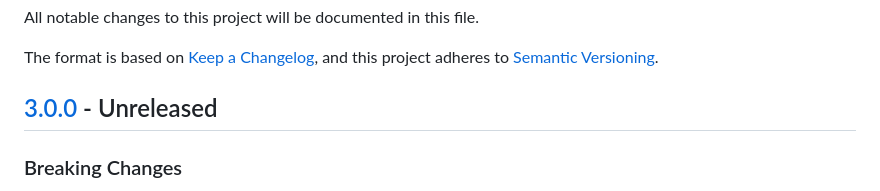
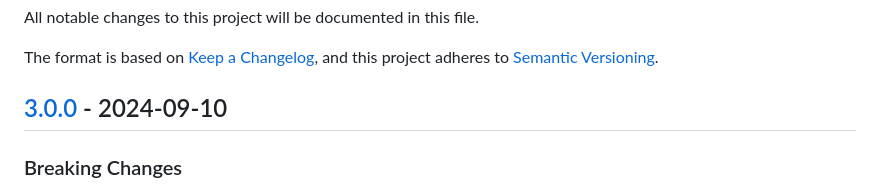
Before and after one commit to microsoft/sarif-tools, a Markdown page: CHANGELOG.md, the part around the change. GitHub-like rendering.

Commit message:
Update CHANGELOG for Release 3.0.0 (#57)

```diff
--- a/CHANGELOG.md
+++ b/CHANGELOG.md
@@ -5,7 +5,7 @@ All notable changes to this project will be documented in this file.
 The format is based on [Keep a Changelog](https://keepachangelog.com/en/1.0.0/),
 and this project adheres to [Semantic Versioning](https://semver.org/spec/v2.0.0.html).
 
-## [3.0.0](releases/tag/v3.0.0) - Unreleased
+## [3.0.0](releases/tag/v3.0.0) - 2024-09-10
 
 ### Breaking Changes
 
```
